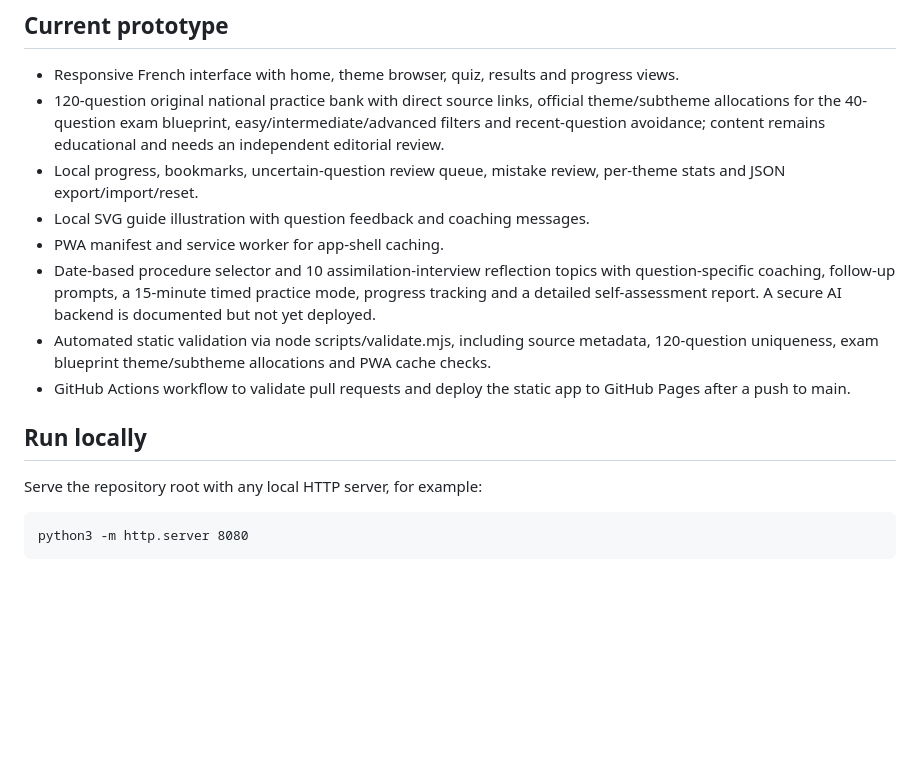
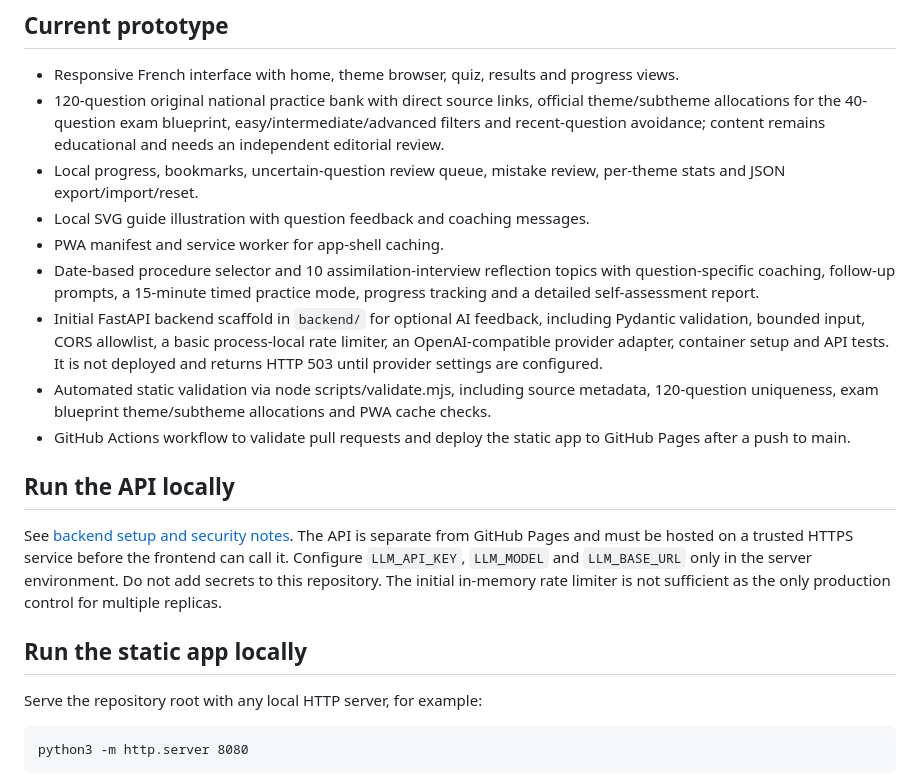
Before and after one commit to MHChlagou/naturalisation-fr-game, a Markdown page: README.md, the part around the change. Rendered like a GitHub page; blank space fills up the shorter version.

Commit message:
Document initial AI coaching API scaffold

```diff
--- a/README.md
+++ b/README.md
@@ -16,11 +16,16 @@ A responsive, offline-first educational game for people preparing for French nat
 - Local progress, bookmarks, uncertain-question review queue, mistake review, per-theme stats and JSON export/import/reset.
 - Local SVG guide illustration with question feedback and coaching messages.
 - PWA manifest and service worker for app-shell caching.
-- Date-based procedure selector and 10 assimilation-interview reflection topics with question-specific coaching, follow-up prompts, a 15-minute timed practice mode, progress tracking and a detailed self-assessment report. A secure AI backend is documented but not yet deployed.
+- Date-based procedure selector and 10 assimilation-interview reflection topics with question-specific coaching, follow-up prompts, a 15-minute timed practice mode, progress tracking and a detailed self-assessment report.
+- Initial FastAPI backend scaffold in `backend/` for optional AI feedback, including Pydantic validation, bounded input, CORS allowlist, a basic process-local rate limiter, an OpenAI-compatible provider adapter, container setup and API tests. It is not deployed and returns HTTP 503 until provider settings are configured.
 - Automated static validation via node scripts/validate.mjs, including source metadata, 120-question uniqueness, exam blueprint theme/subtheme allocations and PWA cache checks.
 - GitHub Actions workflow to validate pull requests and deploy the static app to GitHub Pages after a push to main.
 
-## Run locally
+## Run the API locally
+
+See [backend setup and security notes](backend/README.md). The API is separate from GitHub Pages and must be hosted on a trusted HTTPS service before the frontend can call it. Configure `LLM_API_KEY`, `LLM_MODEL` and `LLM_BASE_URL` only in the server environment. Do not add secrets to this repository. The initial in-memory rate limiter is not sufficient as the only production control for multiple replicas.
+
+## Run the static app locally
 Serve the repository root with any local HTTP server, for example:
 
     python3 -m http.server 8080
```
